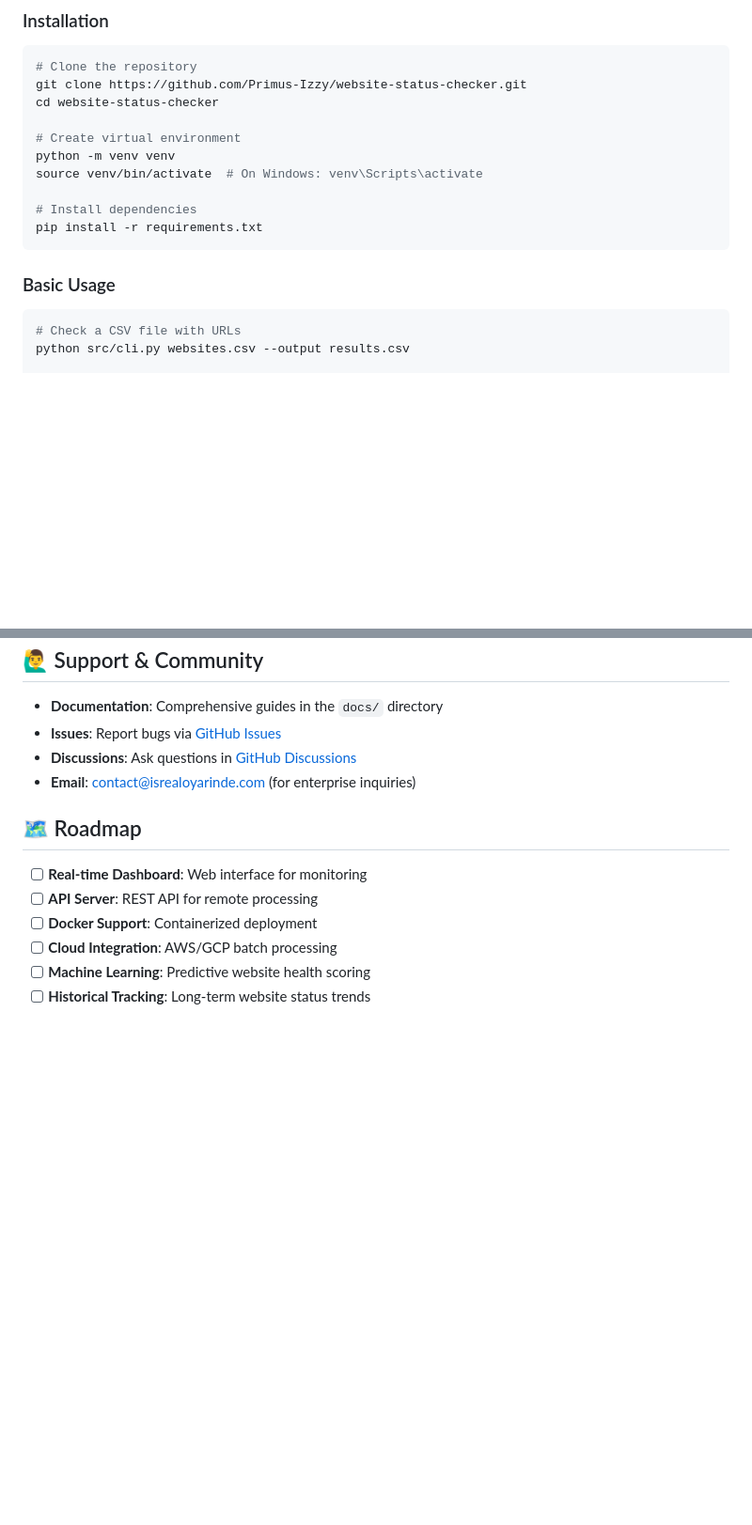
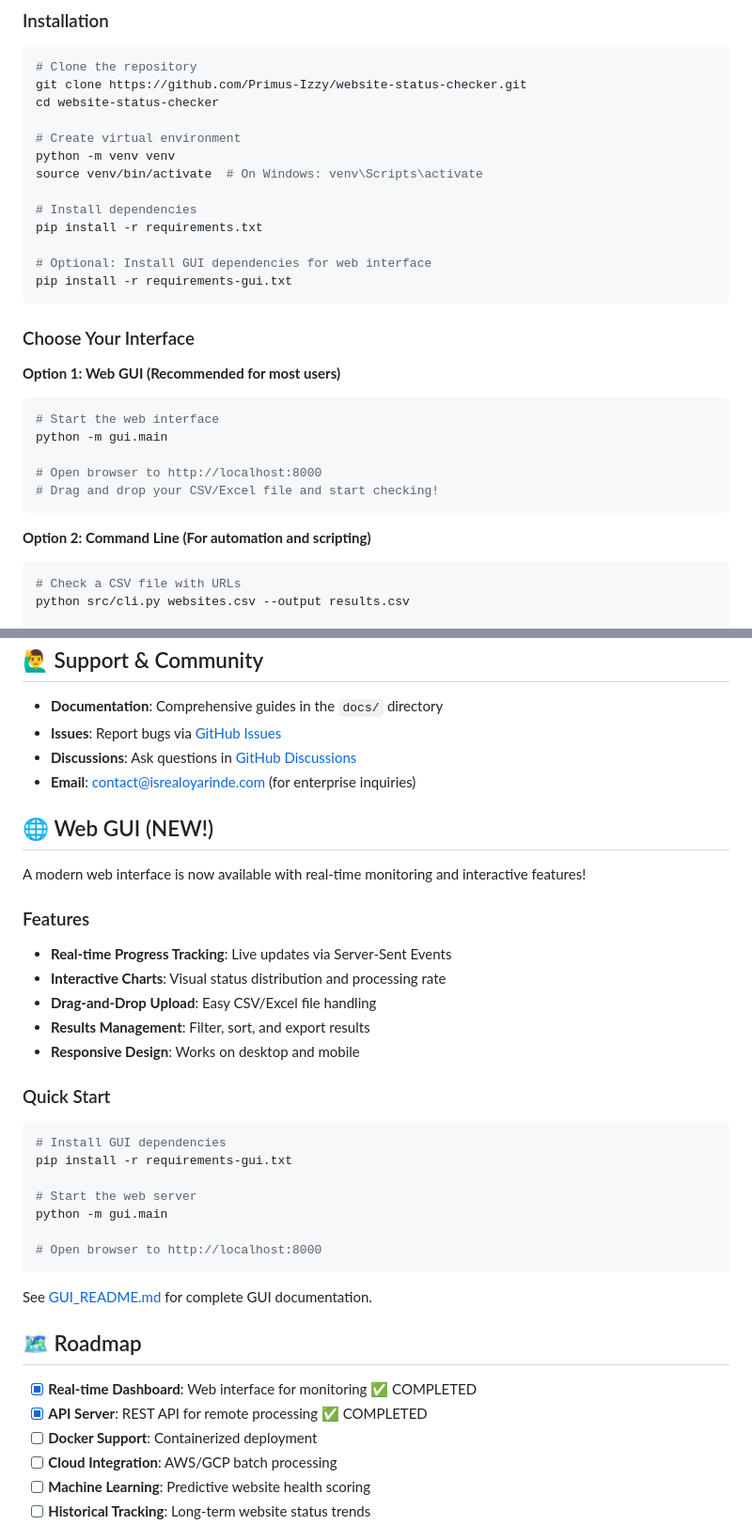
Before and after one commit to Primus-Izzy/Website-Status-Checker, a Markdown page: README.md, 2 parts joined by grey strips. Shown at 94% size. Rendered like a GitHub page; blank space fills up the shorter version.

Commit message:
Update README with Web GUI information

````diff
--- a/README.md
+++ b/README.md
@@ -61,9 +61,23 @@ source venv/bin/activate  # On Windows: venv\Scripts\activate
 
 # Install dependencies
 pip install -r requirements.txt
+
+# Optional: Install GUI dependencies for web interface
+pip install -r requirements-gui.txt
 ```
 
-### Basic Usage
+### Choose Your Interface
+
+**Option 1: Web GUI (Recommended for most users)**
+```bash
+# Start the web interface
+python -m gui.main
+
+# Open browser to http://localhost:8000
+# Drag and drop your CSV/Excel file and start checking!
+```
+
+**Option 2: Command Line (For automation and scripting)**
 
 ```bash
 # Check a CSV file with URLs
@@ -390,10 +404,34 @@ This project is licensed under the MIT License - see [LICENSE](LICENSE) for deta
 - **Discussions**: Ask questions in [GitHub Discussions](https://github.com/Primus-Izzy/website-status-checker/discussions)
 - **Email**: contact@isrealoyarinde.com (for enterprise inquiries)
 
+## 🌐 Web GUI (NEW!)
+
+A modern web interface is now available with real-time monitoring and interactive features!
+
+### Features
+- **Real-time Progress Tracking**: Live updates via Server-Sent Events
+- **Interactive Charts**: Visual status distribution and processing rate
+- **Drag-and-Drop Upload**: Easy CSV/Excel file handling
+- **Results Management**: Filter, sort, and export results
+- **Responsive Design**: Works on desktop and mobile
+
+### Quick Start
+```bash
+# Install GUI dependencies
+pip install -r requirements-gui.txt
+
+# Start the web server
+python -m gui.main
+
+# Open browser to http://localhost:8000
+```
+
+See [GUI_README.md](GUI_README.md) for complete GUI documentation.
+
 ## 🗺️ Roadmap
 
-- [ ] **Real-time Dashboard**: Web interface for monitoring
-- [ ] **API Server**: REST API for remote processing
+- [x] **Real-time Dashboard**: Web interface for monitoring ✅ COMPLETED
+- [x] **API Server**: REST API for remote processing ✅ COMPLETED
 - [ ] **Docker Support**: Containerized deployment
 - [ ] **Cloud Integration**: AWS/GCP batch processing
 - [ ] **Machine Learning**: Predictive website health scoring
````
